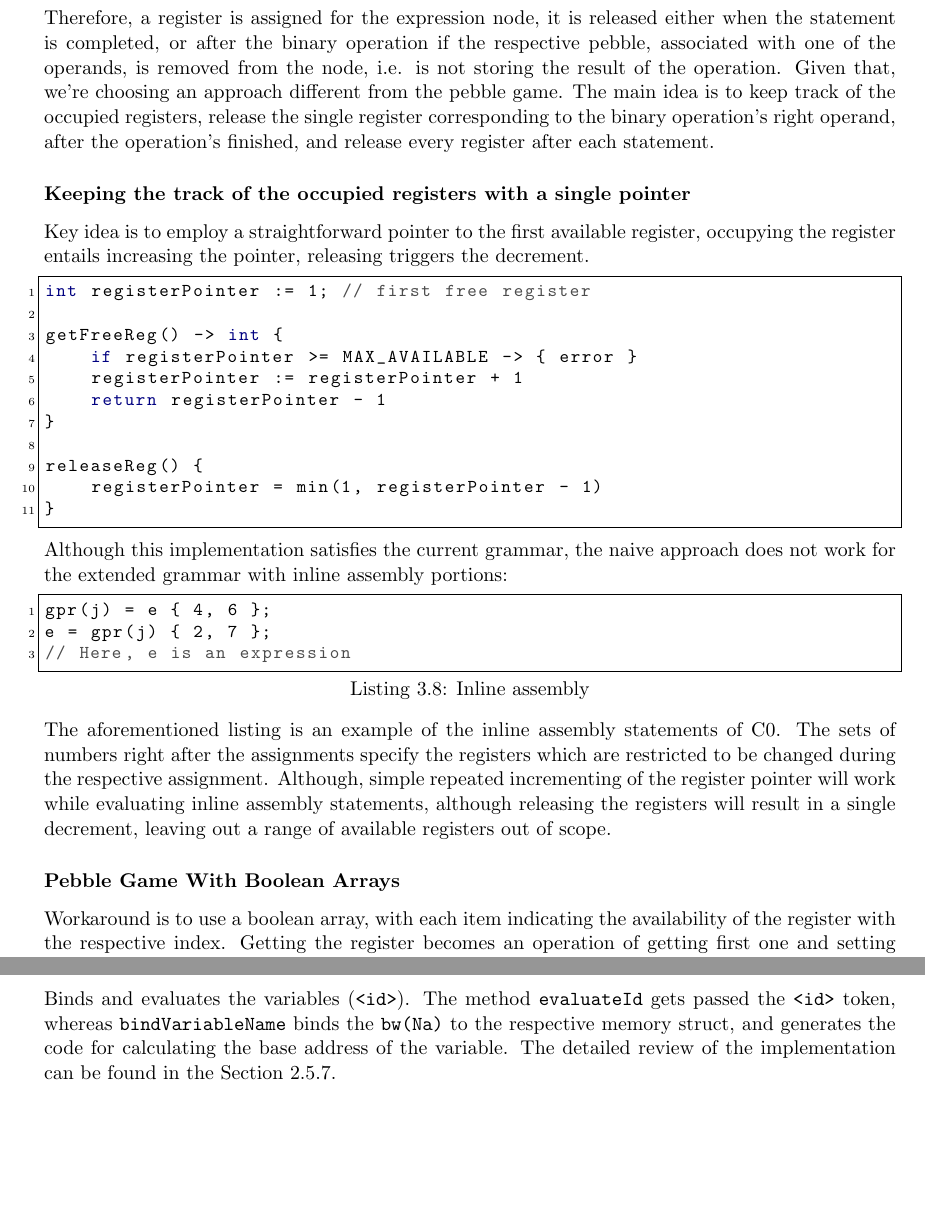
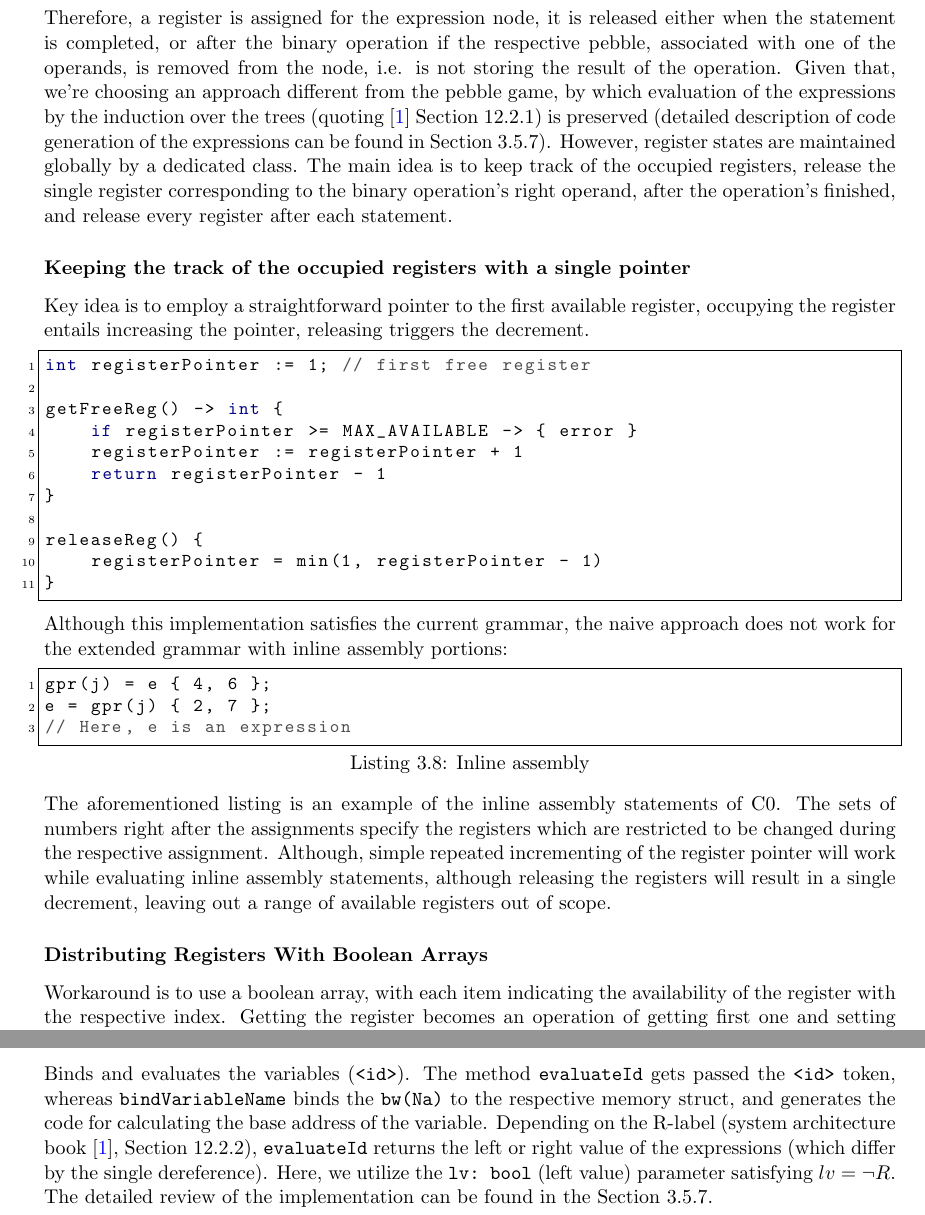
Before and after one commit to YamamotoTsunetomo/thesis, a LaTeX thesis (src/main.tex, which reads src/ch_backend.tex): two parts of pages 56 and 59 of 78, joined at a grey line, cut so that both start at the same text, the shorter picture padded with empty space. Compiled offline with pdfLaTeX.

Commit message:
update chapter 3 according to comments 2.0

```diff
--- a/src/ch_backend.tex
+++ b/src/ch_backend.tex
@@ -819,8 +819,10 @@ as outlined below:
 \end{itemize}
 Therefore, a register is assigned for the expression node, it is released either when the statement is completed, or after
 the binary operation if the respective pebble, associated with one of the operands, is removed from the node, i.e. is not
-storing the result of the operation. Given that, we're choosing an approach different from the pebble game. The main idea is
-to keep track of the occupied registers, release the single register corresponding to the binary operation's right operand, after the operation's finished,
+storing the result of the operation. Given that, we're choosing an approach different from the pebble game, by which evaluation of
+the expressions by the induction over the trees (quoting \cite{sysbook} Section 12.2.1) is preserved (detailed description of code generation
+of the expressions can be found in Section \ref{subsec:generating_assignments}). However, register states are
+maintained globally by a dedicated class. The main idea is to keep track of the occupied registers, release the single register corresponding to the binary operation's right operand, after the operation's finished,
 and release every register after each statement.
 \subsubsection{Keeping the track of the occupied registers with a single pointer}
 Key idea is to employ a straightforward pointer to the first available register, occupying the register entails increasing the pointer,
@@ -851,11 +853,12 @@ specify the registers which are restricted to be changed during the respective a
 simple repeated incrementing of the register pointer will work while evaluating inline assembly statements, although releasing the
 registers will result in a single decrement, leaving out a range of available registers out of scope.
 
-\subsubsection{Pebble Game With Boolean Arrays}
+\subsubsection{Distributing Registers With Boolean Arrays}
 Workaround is to use a boolean array, with each item indicating the availability of the register
 with the respective index. Getting the register becomes an operation of getting first one and setting zero,
 releasing - setting one. This approach works for inline assembly portions as well, since it suffices to make
 each register from set \verb+J+ unavailable during the statement.
+\newpage
 \begin{codeblock}[Pebble game]
 registers = new boolean[MAX_AVAILABLE];
 ...
@@ -980,7 +985,10 @@ class ExpressionEvaluator {
 \subsection{Id Evaluator}
 Binds and evaluates the variables (\verb+<id>+). The method \verb+evaluateId+ gets passed the \verb+<id>+ token,
 whereas \verb+bindVariableName+ binds the \verb+bw(Na)+ to the respective memory struct, and generates the code for
-calculating the base address of the variable. The detailed review of the implementation can be found in the Section 2.5.7.
+calculating the base address of the variable. Depending on the R-label (system architecture book \cite{sysbook}, Section 12.2.2),
+\verb+evaluateId+ returns the left or right value of the expressions (which differ by the single dereference). Here, we utilize
+the \verb+lv: bool+ (left value) parameter satisfying $lv = \neg R$. The detailed review of the implementation can be found in the Section \ref{subsec:generating_assignments}.
+\newpage
 \begin{codeblock}[IdEvaluator. Java implementation on \href{https://github.com/fyfsb/dcfg/blob/main/src/main/java/codegen/IdEvaluator.java}{Github}]
 class IdEvaluator {
     evaluateId(DTE id) -> VarReg { ... }
```
Also changed, not shown: src/ch_backend.tex (15 more changed lines).
